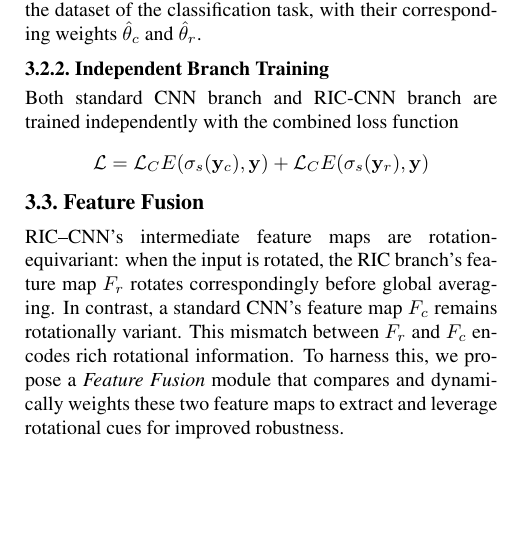
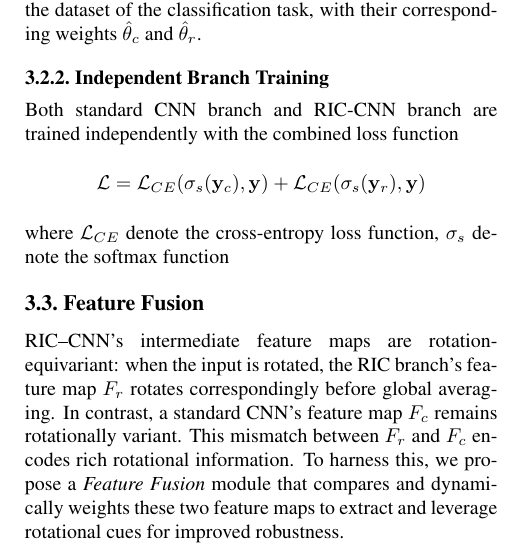
Before and after one commit to Fisch-dp/COMP5422Report, a LaTeX paper (main.tex, which reads sec/2_formatting.tex): part of one column of page 3 of 3, cut so that both start at the same text, the shorter picture padded with empty space. Compiled offline with pdfLaTeX.

Commit message:
updated sec/2_formatting.tex.

```diff
--- a/sec/2_formatting.tex
+++ b/sec/2_formatting.tex
@@ -22,8 +22,9 @@ Let $I \in \mathbb{R}^{H \times W \times C}$ be the input image, $\mathbf{y}_c \
 \subsubsection{Independent Branch Training}
 Both standard CNN branch and RIC-CNN branch are trained independently with the combined loss function
 $$
-\mathcal{L} = \mathcal{L}_CE(\sigma_s(\mathbf{y}_c), \mathbf{y}) + \mathcal{L}_CE(\sigma_s(\mathbf{y}_r), \mathbf{y})
+\mathcal{L} = \mathcal{L}_{CE}(\sigma_s(\mathbf{y}_c), \mathbf{y}) + \mathcal{L}_{CE}(\sigma_s(\mathbf{y}_r), \mathbf{y})
 $$
+where $\mathcal{L}_{CE}$ denote the cross-entropy loss function, $\sigma_s$ denote the softmax function
 
 %-------------------------------------------------------------------------
 \subsection{Feature Fusion}
```
